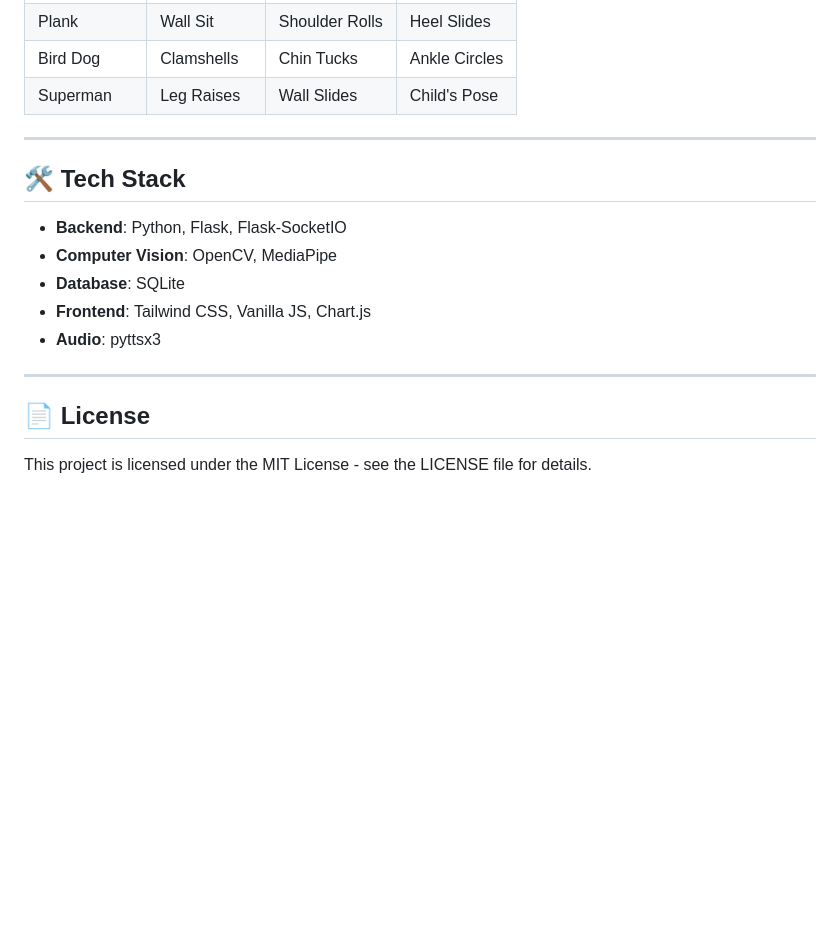
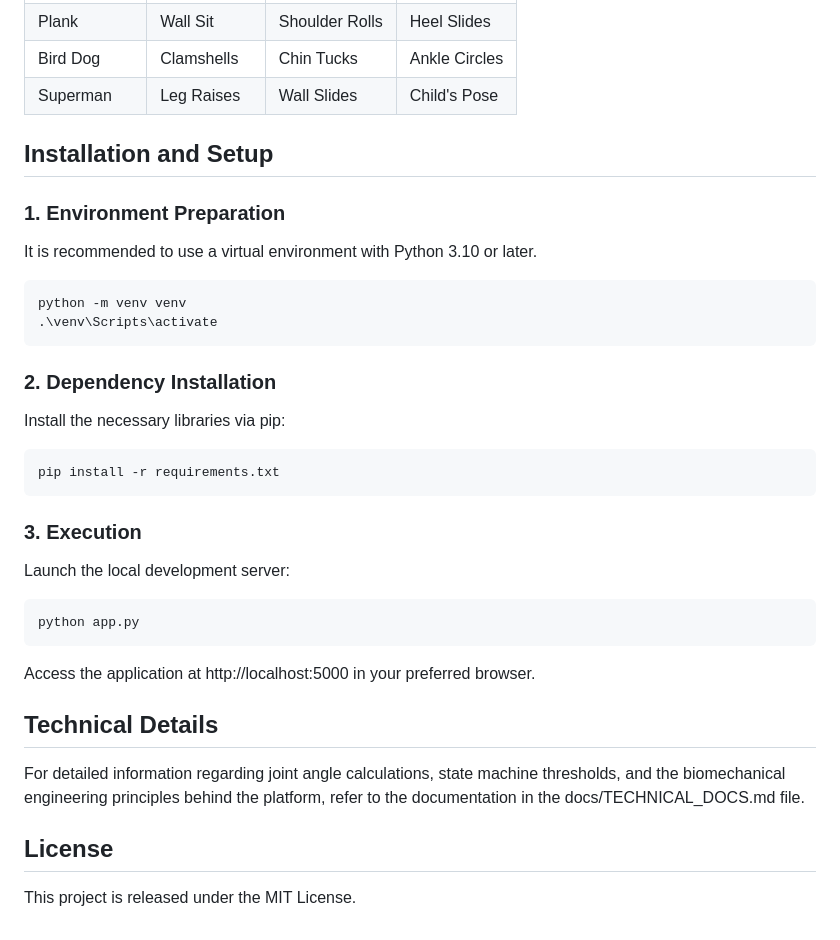
Before and after one commit to ka4382/AI-Physio-Real-Time-Rehabilitation-Pose-Assessment-System, a Markdown page: README.md, the part around one of its changes. GitHub-like rendering; blank space fills up the shorter version.

````diff
--- a/README.md
+++ b/README.md
@@ -85,17 +41,35 @@ For a deeper dive into the math and algorithms, see **[TECHNICAL_DOCS.md](docs/T
 | Bird Dog | Clamshells | Chin Tucks | Ankle Circles |
 | Superman | Leg Raises | Wall Slides | Child's Pose |
 
----
+## Installation and Setup
 
-## 🛠️ Tech Stack
+### 1. Environment Preparation
+It is recommended to use a virtual environment with Python 3.10 or later.
 
-*   **Backend**: Python, Flask, Flask-SocketIO
-*   **Computer Vision**: OpenCV, MediaPipe
-*   **Database**: SQLite
-*   **Frontend**: Tailwind CSS, Vanilla JS, Chart.js
-*   **Audio**: pyttsx3
+```powershell
+python -m venv venv
+.\venv\Scripts\activate
+```
 
----
+### 2. Dependency Installation
+Install the necessary libraries via pip:
 
-## 📄 License
-This project is licensed under the MIT License - see the LICENSE file for details.
+```powershell
+pip install -r requirements.txt
+```
+
+### 3. Execution
+Launch the local development server:
+
+```powershell
+python app.py
+```
+Access the application at http://localhost:5000 in your preferred browser.
+
+## Technical Details
+
+For detailed information regarding joint angle calculations, state machine thresholds, and the biomechanical engineering principles behind the platform, refer to the documentation in the docs/TECHNICAL_DOCS.md file.
+
+## License
+
+This project is released under the MIT License.
````
Also changed, not shown: other parts of README.md (+26 -70 lines).
